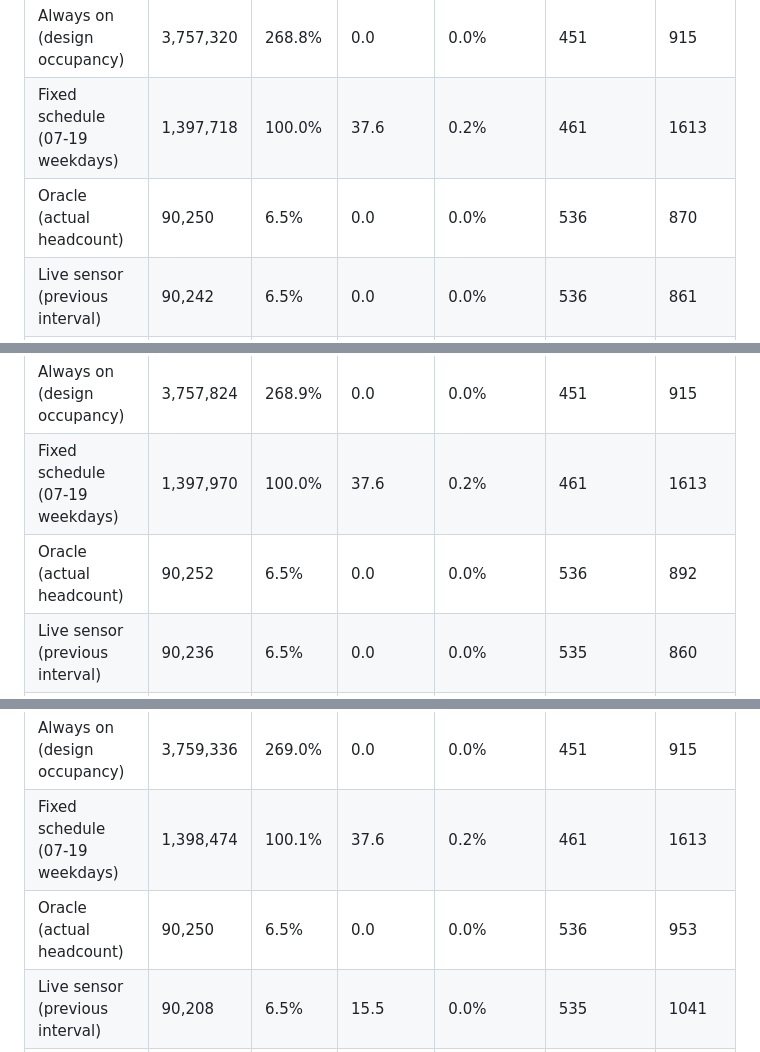
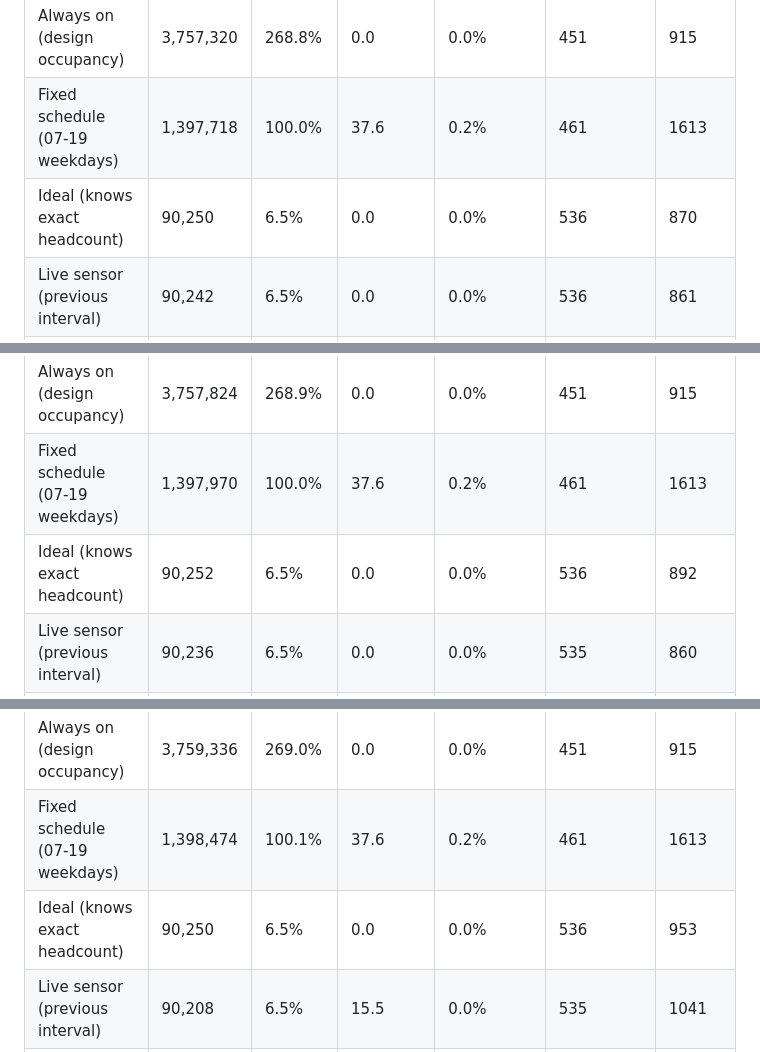
Before and after one commit to lsin0013-a11y/mma3001-smart-infrastructure-occupancy, a Markdown page: reports/ventilation_results.md, 3 parts joined by grey strips. Drawn GitHub-style.

```diff
--- a/reports/ventilation_results.md
+++ b/reports/ventilation_results.md
@@ -49,7 +49,7 @@ Sensor outages covered 0.9% of the training period. At that rate the expected ai
 |---|---|---|---|---|---|---|
 | Always on (design occupancy) | 3,757,320 | 268.8% | 0.0 | 0.0% | 451 | 915 |
 | Fixed schedule (07-19 weekdays) | 1,397,718 | 100.0% | 37.6 | 0.2% | 461 | 1613 |
-| Oracle (actual headcount) | 90,250 | 6.5% | 0.0 | 0.0% | 536 | 870 |
+| Ideal (knows exact headcount) | 90,250 | 6.5% | 0.0 | 0.0% | 536 | 870 |
 | Live sensor (previous interval) | 90,242 | 6.5% | 0.0 | 0.0% | 536 | 861 |
 | Larger of last two readings | 101,530 | 7.3% | 0.0 | 0.0% | 532 | 850 |
 | Forecast (10 min ahead) | 86,031 | 6.2% | 60.4 | 0.2% | 539 | 1167 |
@@ -61,7 +61,7 @@ Sensor outages covered 0.9% of the training period. At that rate the expected ai
 |---|---|---|---|---|---|---|
 | Always on (design occupancy) | 3,757,824 | 268.9% | 0.0 | 0.0% | 451 | 915 |
 | Fixed schedule (07-19 weekdays) | 1,397,970 | 100.0% | 37.6 | 0.2% | 461 | 1613 |
-| Oracle (actual headcount) | 90,252 | 6.5% | 0.0 | 0.0% | 536 | 892 |
+| Ideal (knows exact headcount) | 90,252 | 6.5% | 0.0 | 0.0% | 536 | 892 |
 | Live sensor (previous interval) | 90,236 | 6.5% | 0.0 | 0.0% | 535 | 860 |
 | Larger of last two readings | 104,306 | 7.5% | 0.0 | 0.0% | 531 | 846 |
 | Forecast (10 min ahead) | 86,215 | 6.2% | 67.0 | 0.3% | 538 | 1238 |
@@ -73,7 +73,7 @@ Sensor outages covered 0.9% of the training period. At that rate the expected ai
 |---|---|---|---|---|---|---|
 | Always on (design occupancy) | 3,759,336 | 269.0% | 0.0 | 0.0% | 451 | 915 |
 | Fixed schedule (07-19 weekdays) | 1,398,474 | 100.1% | 37.6 | 0.2% | 461 | 1613 |
-| Oracle (actual headcount) | 90,250 | 6.5% | 0.0 | 0.0% | 536 | 953 |
+| Ideal (knows exact headcount) | 90,250 | 6.5% | 0.0 | 0.0% | 536 | 953 |
 | Live sensor (previous interval) | 90,208 | 6.5% | 15.5 | 0.0% | 535 | 1041 |
 | Larger of last two readings | 112,041 | 8.0% | 7.5 | 0.0% | 529 | 1011 |
 | Forecast (10 min ahead) | 85,880 | 6.1% | 86.4 | 0.4% | 540 | 1355 |
```
Also changed, not shown: other parts of reports/ventilation_results.md (+1 -1 lines), README.md (+1 -1 lines), reports/figures/ventilation_strategies.png, 2 other files.
